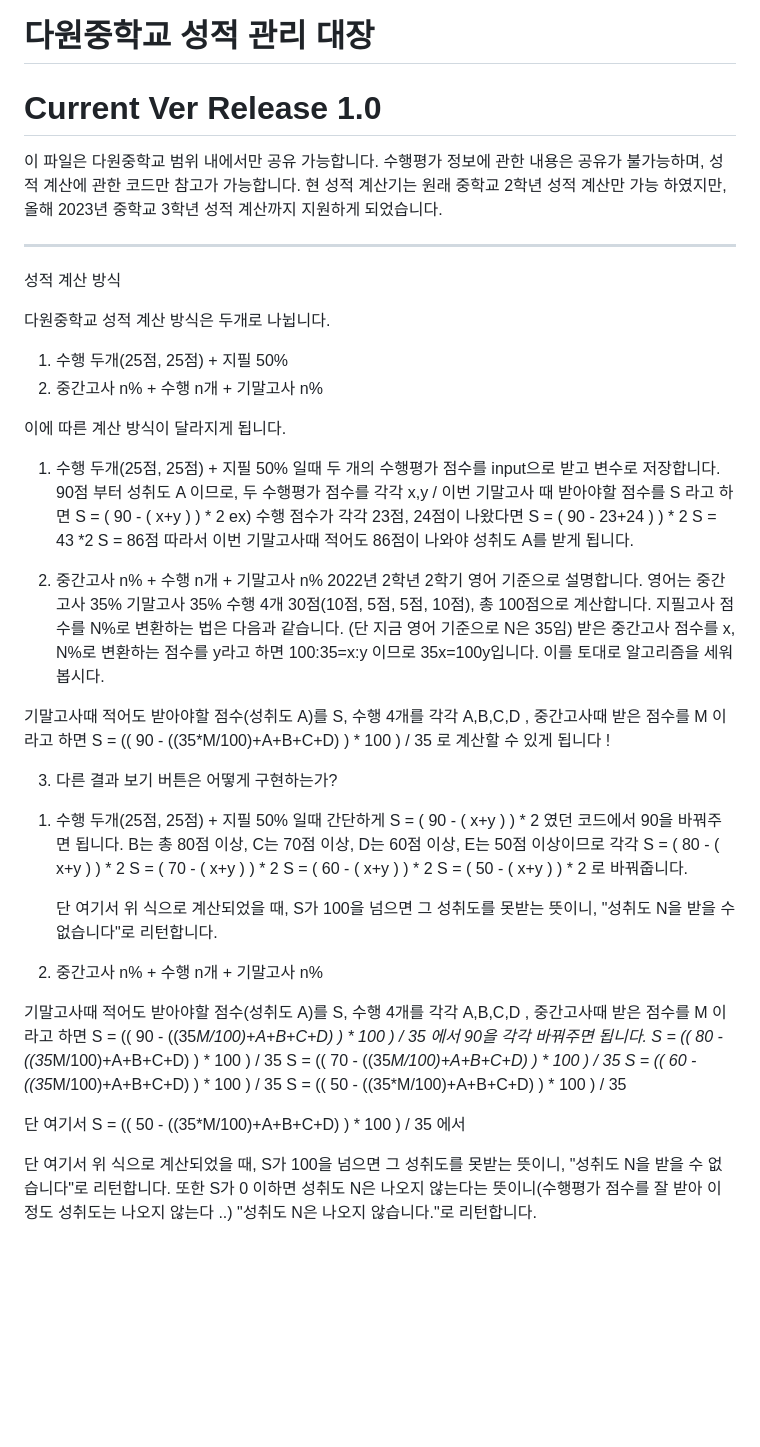
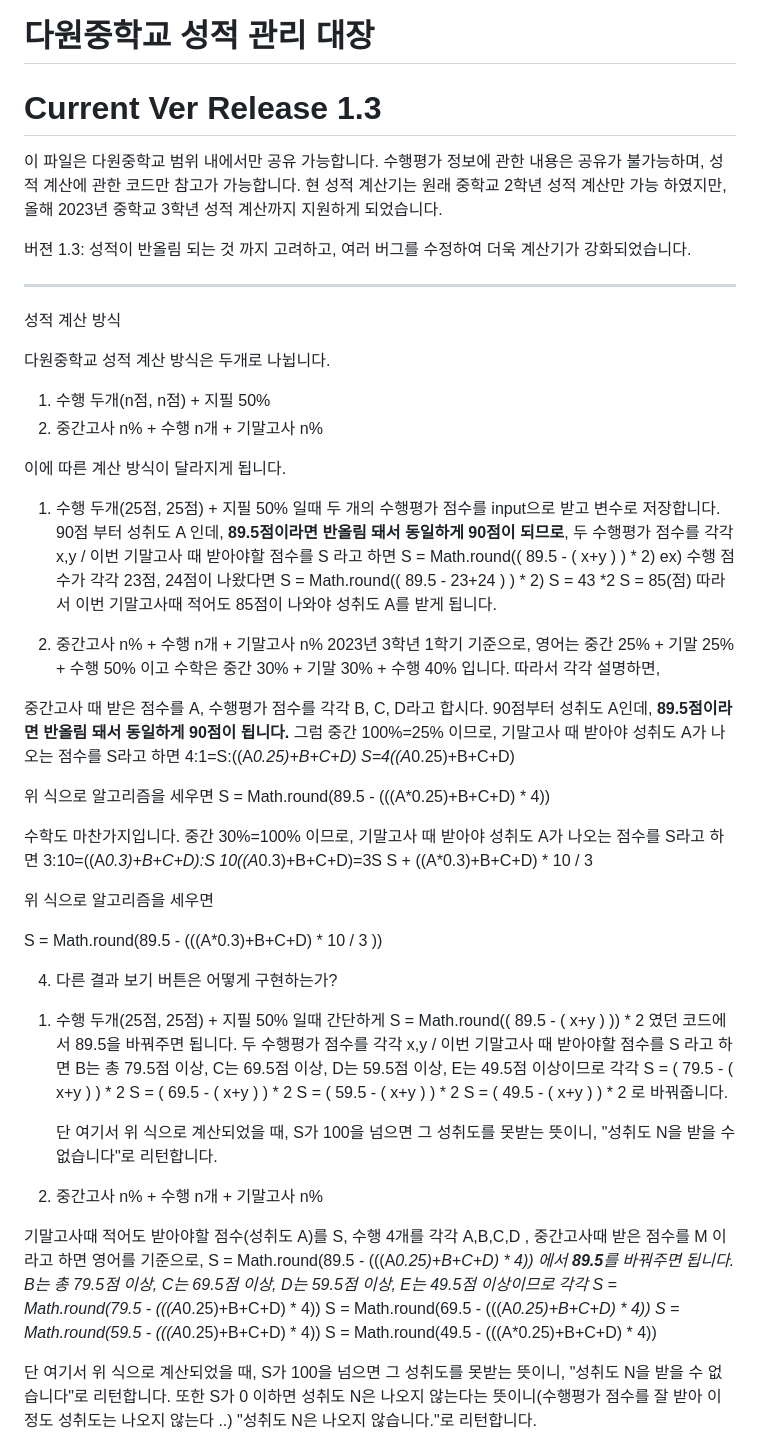
Before and after one commit to alsdnwns0613/DawonExamCalculation, a Markdown page: README.md, the part around the change. Drawn GitHub-style; blank space fills up the shorter version.

```diff
--- a/README.md
+++ b/README.md
@@ -1,65 +1,75 @@
 # 다원중학교 성적 관리 대장
-# Current Ver Release 1.0
+# Current Ver Release 1.3
 
 이 파일은 다원중학교 범위 내에서만 공유 가능합니다. 수행평가 정보에 관한 내용은 공유가 불가능하며, 성적 계산에 관한 코드만 참고가 가능합니다.
 현 성적 계산기는 원래 중학교 2학년 성적 계산만 가능 하였지만, 올해 2023년 중학교 3학년 성적 계산까지 지원하게 되었습니다.
+
+버젼 1.3: 성적이 반올림 되는 것 까지 고려하고, 여러 버그를 수정하여 더욱 계산기가 강화되었습니다.
 
 <hr>
 
 성적 계산 방식
 
 다원중학교 성적 계산 방식은 두개로 나뉩니다.
-  1) 수행 두개(25점, 25점) + 지필 50%
+  1) 수행 두개(n점, n점) + 지필 50%
   2) 중간고사 n% + 수행 n개 + 기말고사 n%
 
 이에 따른 계산 방식이 달라지게 됩니다.
 
 1. 수행 두개(25점, 25점) + 지필 50% 일때
   두 개의 수행평가 점수를 input으로 받고 변수로 저장합니다.
-  90점 부터 성취도 A 이므로, 두 수행평가 점수를 각각 x,y / 이번 기말고사 때 받아야할 점수를 S 라고 하면
-  S = ( 90 - ( x+y ) ) * 2
+  90점 부터 성취도 A 인데, **89.5점이라면 반올림 돼서 동일하게 90점이 되므로**, 두 수행평가 점수를 각각 x,y / 이번 기말고사 때 받아야할 점수를 S 라고 하면
+  S = Math.round(( 89.5 - ( x+y ) ) * 2)
   ex) 수행 점수가 각각 23점, 24점이 나왔다면
-  S = ( 90 - 23+24 ) ) * 2
+  S = Math.round(( 89.5 - 23+24 ) ) * 2)
   S = 43 *2
-  S = 86점
-  따라서 이번 기말고사때 적어도 86점이 나와야 성취도 A를 받게 됩니다.
+  S = 85(점)
+  따라서 이번 기말고사때 적어도 85점이 나와야 성취도 A를 받게 됩니다.
 
 2. 중간고사 n% + 수행 n개 + 기말고사 n%
-  2022년 2학년 2학기 영어 기준으로 설명합니다.
-  영어는 중간고사 35% 기말고사 35% 수행 4개 30점(10점, 5점, 5점, 10점), 총 100점으로 계산합니다.
-  지필고사 점수를 N%로 변환하는 법은 다음과 같습니다. (단 지금 영어 기준으로 N은 35임)
-  받은 중간고사 점수를 x, N%로 변환하는 점수를 y라고 하면
-  100:35=x:y 이므로 35x=100y입니다. 이를 토대로 알고리즘을 세워봅시다.
+  2023년 3학년 1학기 기준으로, 영어는 중간 25% + 기말 25% + 수행 50% 이고
+  수학은 중간 30% + 기말 30% + 수행 40% 입니다. 따라서 각각 설명하면,
 
-  기말고사때 적어도 받아야할 점수(성취도 A)를 S, 수행 4개를 각각 A,B,C,D , 중간고사때 받은 점수를 M 이라고 하면
-  S = (( 90 - ((35*M/100)+A+B+C+D) ) * 100 ) / 35 로 계산할 수 있게 됩니다 !
+  중간고사 때 받은 점수를 A, 수행평가 점수를 각각 B, C, D라고 합시다. 90점부터 성취도 A인데, **89.5점이라면 반올림 돼서 동일하게 90점이 됩니다.**
+  그럼 중간 100%=25% 이므로, 기말고사 때 받아야 성취도 A가 나오는 점수를 S라고 하면
+  4:1=S:((A*0.25)+B+C+D)
+   S=4((A*0.25)+B+C+D)
+
+ 위 식으로 알고리즘을 세우면
+ S = Math.round(89.5 - (((A*0.25)+B+C+D) * 4))
+
+수학도 마찬가지입니다.
+중간 30%=100% 이므로, 기말고사 때 받아야 성취도 A가 나오는 점수를 S라고 하면
+3:10=((A*0.3)+B+C+D):S
+10((A*0.3)+B+C+D)=3S
+S + ((A*0.3)+B+C+D) * 10 / 3
+
+위 식으로 알고리즘을 세우면
+
+S = Math.round(89.5 - (((A*0.3)+B+C+D) * 10 / 3 ))
 
 
-3. 다른 결과 보기 버튼은 어떻게 구현하는가?
+
+4. 다른 결과 보기 버튼은 어떻게 구현하는가?
   1) 수행 두개(25점, 25점) + 지필 50% 일때
-    간단하게 S = ( 90 - ( x+y ) ) * 2 였던 코드에서 90을 바꿔주면 됩니다.
-    B는 총 80점 이상, C는 70점 이상, D는 60점 이상, E는 50점 이상이므로 각각
-    S = ( 80 - ( x+y ) ) * 2
-    S = ( 70 - ( x+y ) ) * 2
-    S = ( 60 - ( x+y ) ) * 2
-    S = ( 50 - ( x+y ) ) * 2 로 바꿔줍니다.
+    간단하게 S = Math.round(( 89.5 - ( x+y ) )) * 2 였던 코드에서 89.5을 바꿔주면 됩니다. 두 수행평가 점수를 각각 x,y / 이번 기말고사 때 받아야할 점수를 S 라고 하면
+    B는 총 79.5점 이상, C는 69.5점 이상, D는 59.5점 이상, E는 49.5점 이상이므로 각각
+    S = ( 79.5 - ( x+y ) ) * 2
+    S = ( 69.5 - ( x+y ) ) * 2
+    S = ( 59.5 - ( x+y ) ) * 2
+    S = ( 49.5 - ( x+y ) ) * 2 로 바꿔줍니다.
 
      단 여기서 위 식으로 계산되었을 때, S가 100을 넘으면 그 성취도를 못받는 뜻이니, "성취도 N을 받을 수 없습니다"로 리턴합니다.
 
   2) 중간고사 n% + 수행 n개 + 기말고사 n%
 
   기말고사때 적어도 받아야할 점수(성취도 A)를 S, 수행 4개를 각각 A,B,C,D , 중간고사때 받은 점수를 M 이라고 하면
-  S = (( 90 - ((35*M/100)+A+B+C+D) ) * 100 ) / 35 에서
-  90을 각각 바꿔주면 됩니다.
-  S = (( 80 - ((35*M/100)+A+B+C+D) ) * 100 ) / 35
-  S = (( 70 - ((35*M/100)+A+B+C+D) ) * 100 ) / 35
-  S = (( 60 - ((35*M/100)+A+B+C+D) ) * 100 ) / 35
-  S = (( 50 - ((35*M/100)+A+B+C+D) ) * 100 ) / 35
-
-  단 여기서
-  S = (( 50 - ((35*M/100)+A+B+C+D) ) * 100 ) / 35 에서
-
-
+  영어를 기준으로,  S = Math.round(89.5 - (((A*0.25)+B+C+D) * 4)) 에서 **89.5**를 바꿔주면 됩니다.
+  B는 총 79.5점 이상, C는 69.5점 이상, D는 59.5점 이상, E는 49.5점 이상이므로 각각
+  S = Math.round(79.5 - (((A*0.25)+B+C+D) * 4))
+  S = Math.round(69.5 - (((A*0.25)+B+C+D) * 4))
+  S = Math.round(59.5 - (((A*0.25)+B+C+D) * 4))
+  S = Math.round(49.5 - (((A*0.25)+B+C+D) * 4))
 
 
   단 여기서 위 식으로 계산되었을 때, S가 100을 넘으면 그 성취도를 못받는 뜻이니, "성취도 N을 받을 수 없습니다"로 리턴합니다.
```
